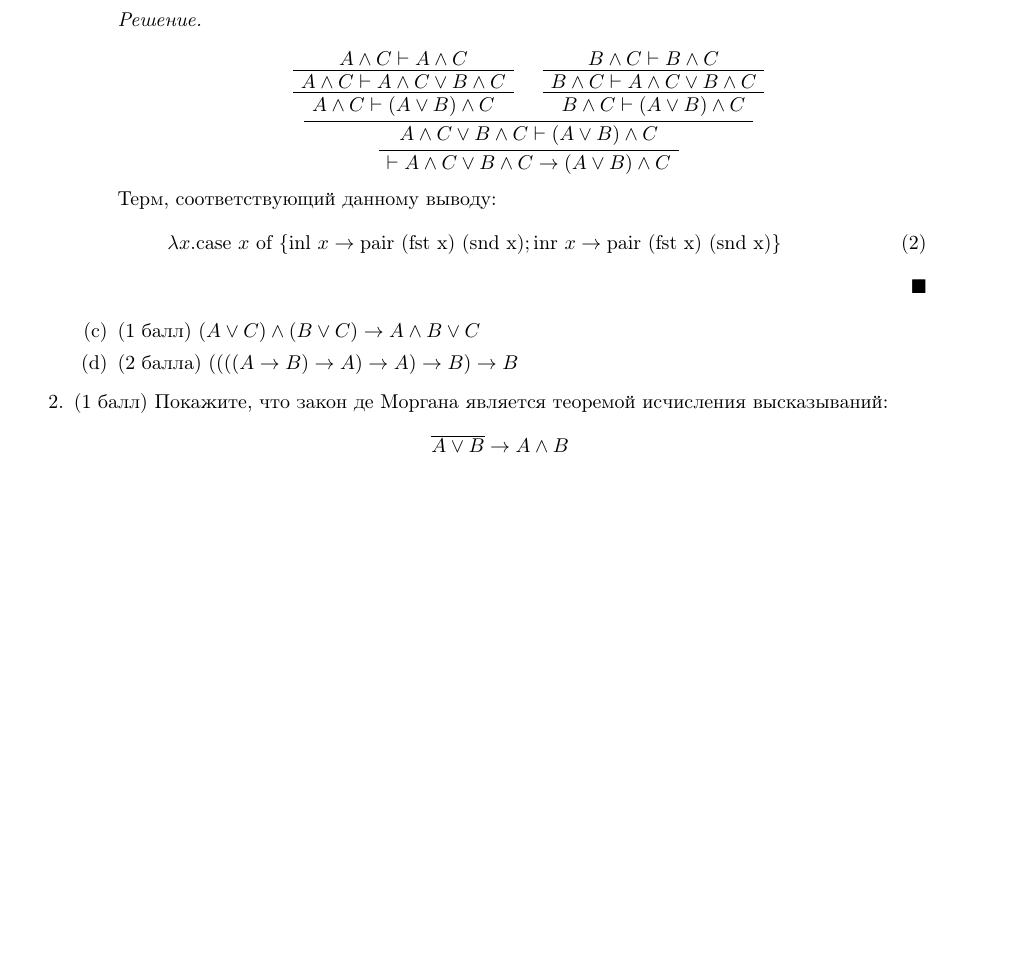
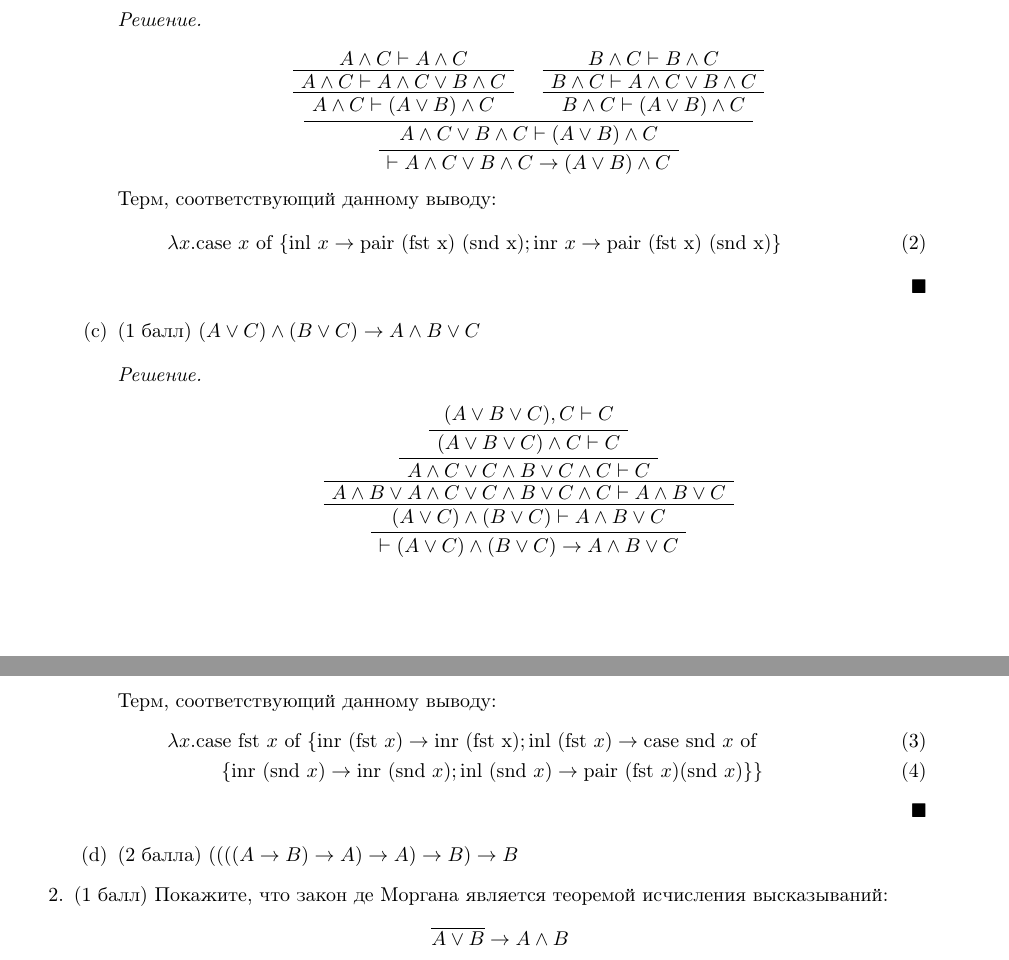
Before and after one commit to mdvasilyev/MathLog-hws, a LaTeX document (template.tex, which reads hw03.tex): part of the page before the commit and two parts of pages 1 and 2 of 2 after it, the two joined at a grey line, cut so that both start at the same text, the shorter picture padded with empty space. Compiled offline with pdfLaTeX.

Commit message:
sln: add sln to task 1 c

```diff
--- a/hw03.tex
+++ b/hw03.tex
@@ -45,6 +45,21 @@
       \end{equation}
     \end{solution}
     \item[(c)] (1 балл) $(A \lor C) \land (B \lor C) \rightarrow A \land B \lor C$
+    \begin{solution}
+      \hspace{0.01cm}
+      \begin{prooftree}
+        \AxiomC{$(A \lor B \lor C), C \vdash C$}
+        \UnaryInfC{$(A \lor B \lor C) \land C \vdash C$}
+        \UnaryInfC{$A \land C \lor C \land B \lor C \land C \vdash C$}
+        \UnaryInfC{$A \land B \lor A \land C \lor C \land B \lor C \land C \vdash A \land B \lor C$}
+        \UnaryInfC{$(A \lor C) \land (B \lor C) \vdash A \land B \lor C$}
+        \UnaryInfC{$\vdash (A \lor C) \land (B \lor C) \rightarrow A \land B \lor C$}
+      \end{prooftree}
+      Терм, соответствующий данному выводу:
+      \begin{eqnarray}
+        \lambda x. \text{case fst } x \text{ of } \{\text{inr (fst } x) \rightarrow \text{inr (fst x)}; \text{inl (fst } x) \rightarrow \text{case snd } x \text{ of } \\\{\text{inr (snd } x) \rightarrow \text{inr (snd } x);\text{inl (snd } x) \rightarrow \text{pair (fst } x) (\text{snd }x)\}\}
+      \end{eqnarray}
+    \end{solution}
     \item[(d)] (2 балла) $((((A \rightarrow B) \rightarrow A) \rightarrow A) \rightarrow B) \rightarrow B$
   \end{itemize}
   \item (1 балл) Покажите, что закон де Моргана является теоремой исчисления высказываний:
```
